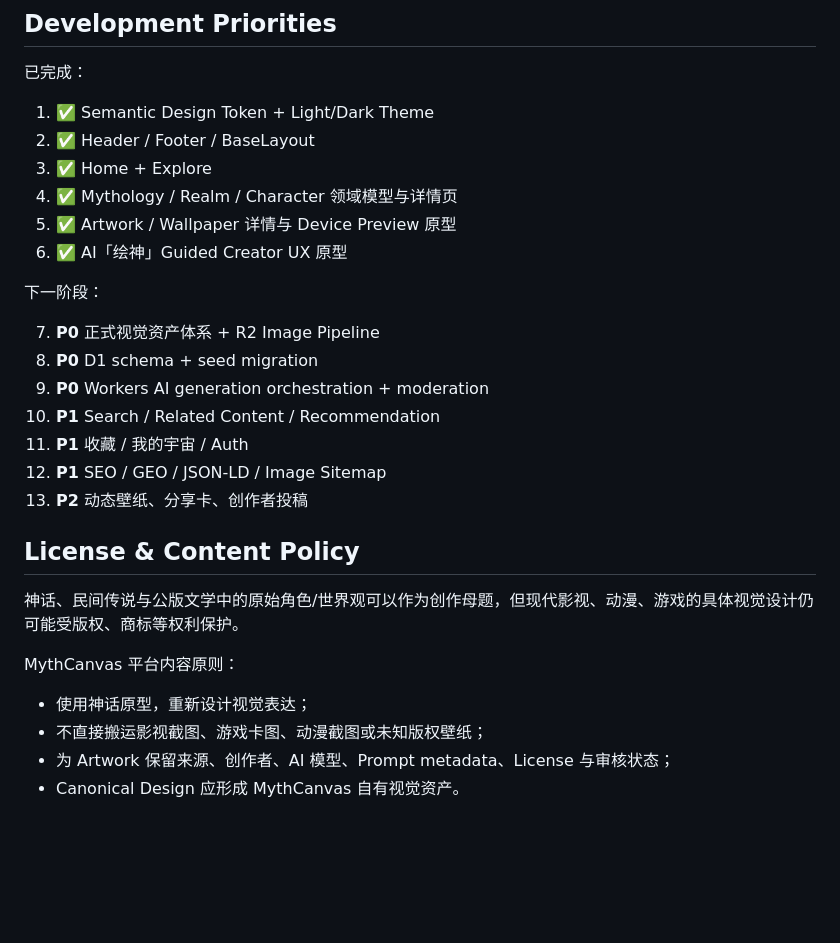
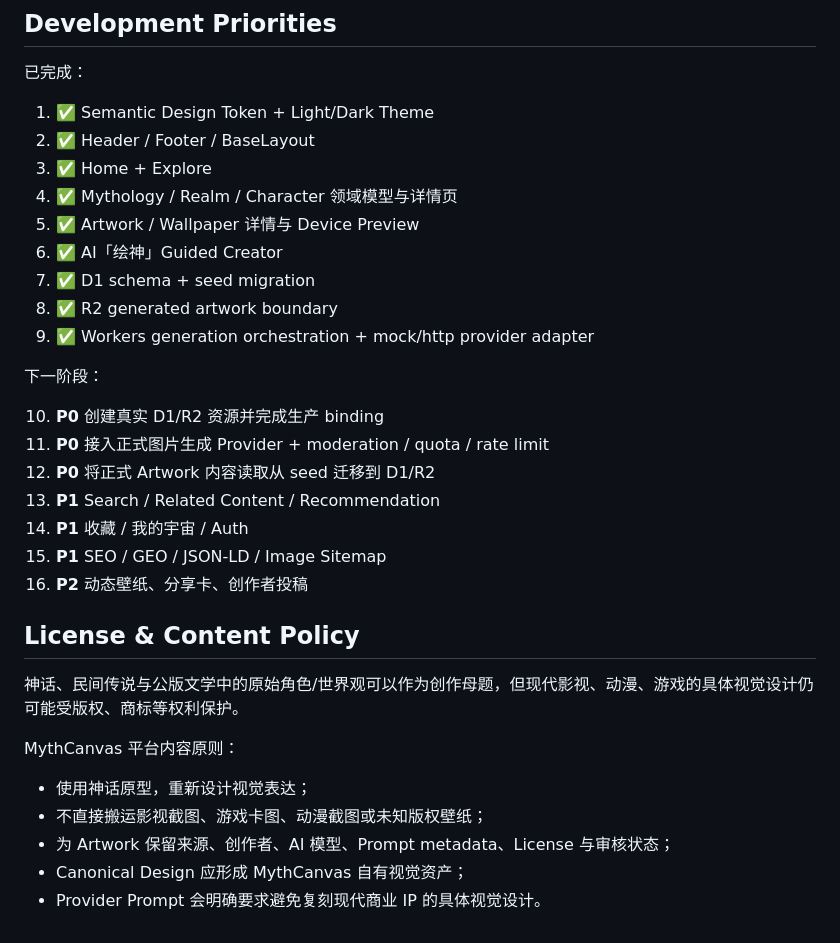
Before and after one commit to 0326/mythcanvas, a Markdown page: README.md, the part around one of its changes. GitHub-like rendering; blank space fills up the shorter version.

```diff
--- a/README.md
+++ b/README.md
@@ -160,18 +182,21 @@ Node.js >= 22。
 2. ✅ Header / Footer / BaseLayout
 3. ✅ Home + Explore
 4. ✅ Mythology / Realm / Character 领域模型与详情页
-5. ✅ Artwork / Wallpaper 详情与 Device Preview 原型
-6. ✅ AI「绘神」Guided Creator UX 原型
+5. ✅ Artwork / Wallpaper 详情与 Device Preview
+6. ✅ AI「绘神」Guided Creator
+7. ✅ D1 schema + seed migration
+8. ✅ R2 generated artwork boundary
+9. ✅ Workers generation orchestration + mock/http provider adapter
 
 下一阶段：
 
-7. **P0** 正式视觉资产体系 + R2 Image Pipeline
-8. **P0** D1 schema + seed migration
-9. **P0** Workers AI generation orchestration + moderation
-10. **P1** Search / Related Content / Recommendation
-11. **P1** 收藏 / 我的宇宙 / Auth
-12. **P1** SEO / GEO / JSON-LD / Image Sitemap
-13. **P2** 动态壁纸、分享卡、创作者投稿
+10. **P0** 创建真实 D1/R2 资源并完成生产 binding
+11. **P0** 接入正式图片生成 Provider + moderation / quota / rate limit
+12. **P0** 将正式 Artwork 内容读取从 seed 迁移到 D1/R2
+13. **P1** Search / Related Content / Recommendation
+14. **P1** 收藏 / 我的宇宙 / Auth
+15. **P1** SEO / GEO / JSON-LD / Image Sitemap
+16. **P2** 动态壁纸、分享卡、创作者投稿
 
 ## License & Content Policy
 
@@ -182,4 +207,5 @@ MythCanvas 平台内容原则：
 - 使用神话原型，重新设计视觉表达；
 - 不直接搬运影视截图、游戏卡图、动漫截图或未知版权壁纸；
 - 为 Artwork 保留来源、创作者、AI 模型、Prompt metadata、License 与审核状态；
-- Canonical Design 应形成 MythCanvas 自有视觉资产。
+- Canonical Design 应形成 MythCanvas 自有视觉资产；
+- Provider Prompt 会明确要求避免复刻现代商业 IP 的具体视觉设计。
```
Also changed, not shown: other parts of README.md (+65 -43 lines).
